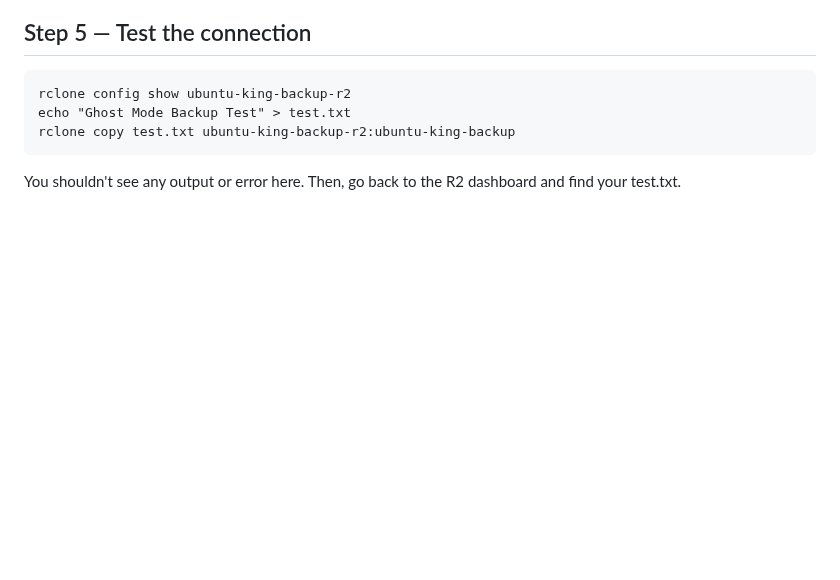
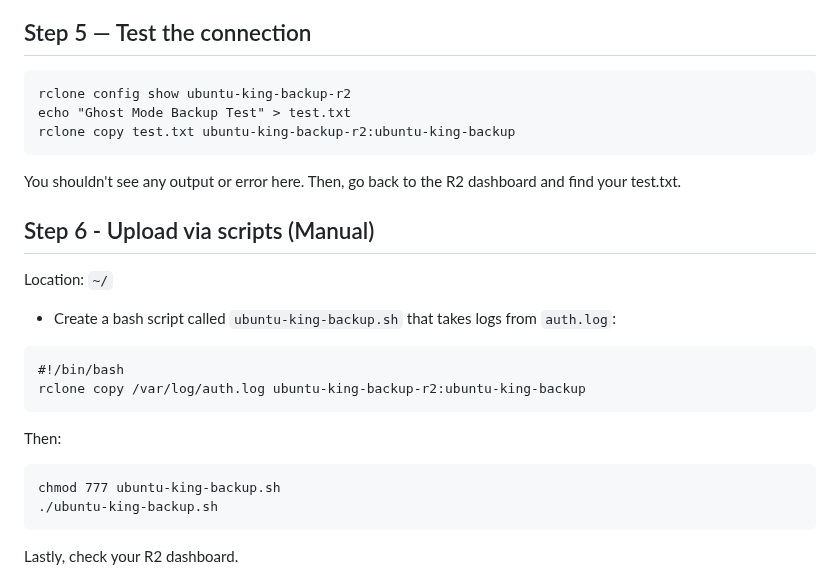
Before and after one commit to MJeat/Documentation, a Markdown page: Cyber-Projects/DevSecOps/Phase5-6.md, the part around one of its changes. GitHub-like rendering; blank space fills up the shorter version.

````diff
--- a/Cyber-Projects/DevSecOps/Phase5-6.md
+++ b/Cyber-Projects/DevSecOps/Phase5-6.md
@@ -80,3 +80,17 @@ rclone copy test.txt ubuntu-king-backup-r2:ubuntu-king-backup
 ```
 You shouldn't see any output or error here. Then, go back to the R2 dashboard and find your test.txt.
 
+## Step 6 - Upload via scripts (Manual)
+Location: `~/`
+- Create a bash script called `ubuntu-king-backup.sh` that takes logs from `auth.log`:
+```
+#!/bin/bash
+rclone copy /var/log/auth.log ubuntu-king-backup-r2:ubuntu-king-backup
+```
+Then:
+```
+chmod 777 ubuntu-king-backup.sh
+./ubuntu-king-backup.sh
+```
+Lastly, check your R2 dashboard.
+
````
Also changed, not shown: other parts of Cyber-Projects/DevSecOps/Phase5-6.md (+4 -0 lines).
